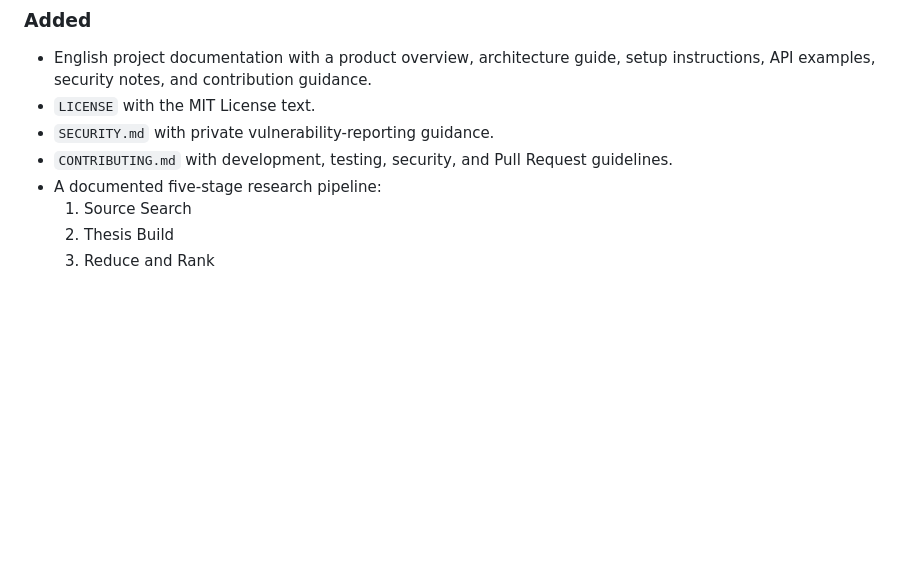
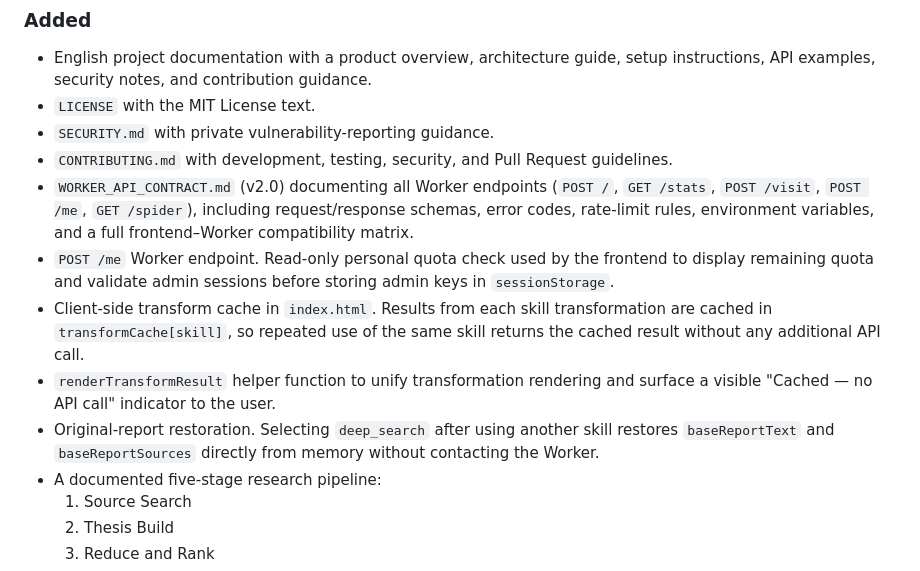
Before and after one commit to midoaistore/mido-landing, a Markdown page: Changelog.md, the part around one of its changes. Drawn GitHub-style; blank space fills up the shorter version.

```diff
--- a/Changelog.md
+++ b/Changelog.md
@@ -12,6 +12,11 @@ The project currently contains a static frontend, a Cloudflare Worker API, an in
 - `LICENSE` with the MIT License text.
 - `SECURITY.md` with private vulnerability-reporting guidance.
 - `CONTRIBUTING.md` with development, testing, security, and Pull Request guidelines.
+- `WORKER_API_CONTRACT.md` (v2.0) documenting all Worker endpoints (`POST /`, `GET /stats`, `POST /visit`, `POST /me`, `GET /spider`), including request/response schemas, error codes, rate-limit rules, environment variables, and a full frontend–Worker compatibility matrix.
+- `POST /me` Worker endpoint. Read-only personal quota check used by the frontend to display remaining quota and validate admin sessions before storing admin keys in `sessionStorage`.
+- Client-side transform cache in `index.html`. Results from each skill transformation are cached in `transformCache[skill]`, so repeated use of the same skill returns the cached result without any additional API call.
+- `renderTransformResult` helper function to unify transformation rendering and surface a visible "Cached — no API call" indicator to the user.
+- Original-report restoration. Selecting `deep_search` after using another skill restores `baseReportText` and `baseReportSources` directly from memory without contacting the Worker.
 - A documented five-stage research pipeline:
   1. Source Search
   2. Thesis Build
```
Also changed, not shown: other parts of Changelog.md (+21 -9 lines).
